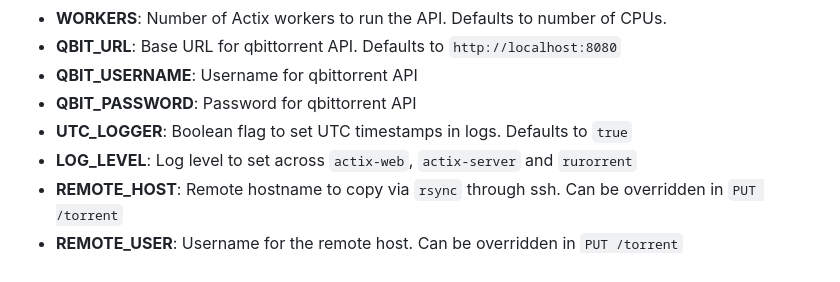
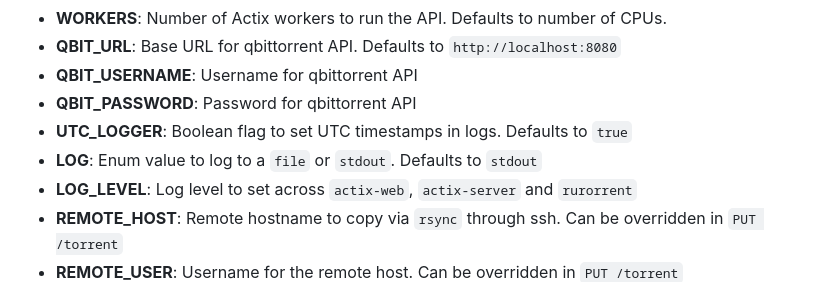
Before and after one commit to thevickypedia/RuTorrent, a Markdown page: README.md, the part around the change. Drawn GitHub-style.

Commit message:
docs: Update README.md

```diff
--- a/README.md
+++ b/README.md
@@ -32,6 +32,7 @@ async fn main() -> std::io::Result<()> {
 - **QBIT_USERNAME**: Username for qbittorrent API
 - **QBIT_PASSWORD**: Password for qbittorrent API
 - **UTC_LOGGER**: Boolean flag to set UTC timestamps in logs. Defaults to `true`
+- **LOG**: Enum value to log to a `file` or `stdout`. Defaults to `stdout`
 - **LOG_LEVEL**: Log level to set across `actix-web`, `actix-server` and `rurorrent`
 - **REMOTE_HOST**: Remote hostname to copy via `rsync` through ssh. Can be overridden in `PUT /torrent`
 - **REMOTE_USER**: Username for the remote host. Can be overridden in `PUT /torrent`
```
